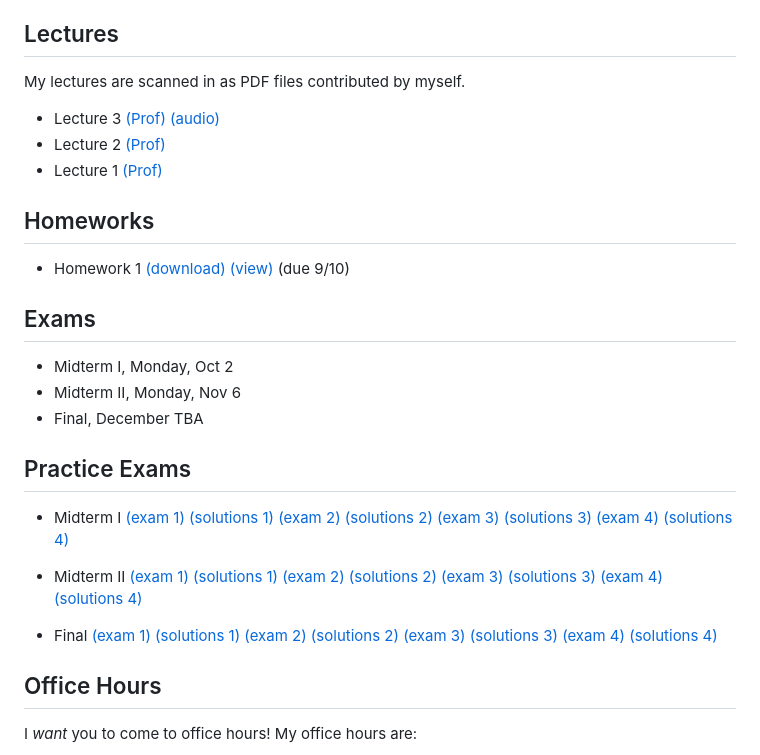
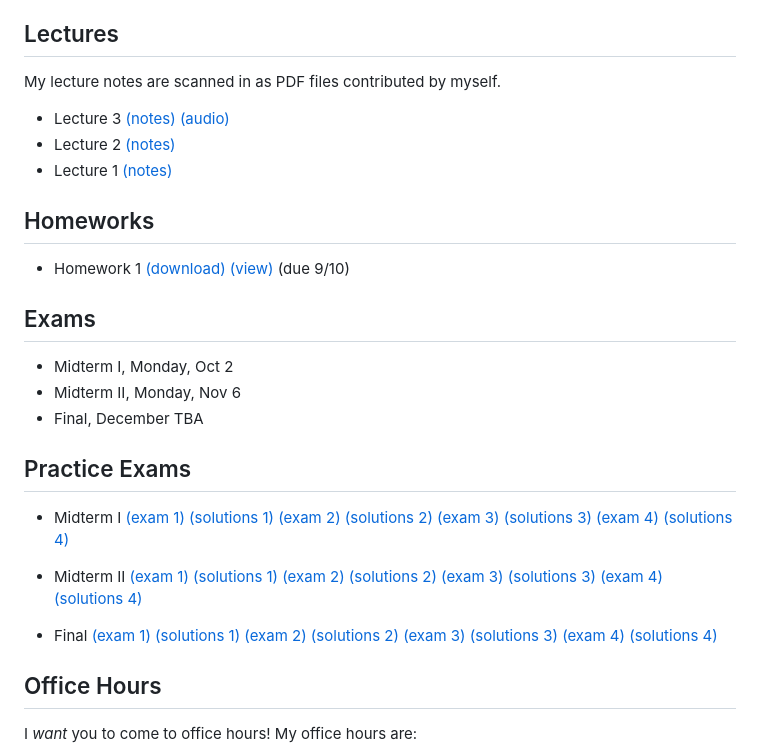
Before and after one commit to kapelner/QC_MATH_340_Fall_2023, a Markdown page: README.md, the part around the change printed below. GitHub-like rendering.

Commit message:
link fix

```diff
--- a/README.md
+++ b/README.md
@@ -4,32 +4,32 @@ This is the course homepage for Math 340 / 640 at Queens College, City Universit
 
 ## Lectures
 
-My lectures are scanned in as PDF files contributed by myself.
+My lecture notes are scanned in as PDF files contributed by myself.
 
 <!--
-* Lecture 23 [(Prof)](https://github.com/kapelner/QC_MATH_340_Fall_2023/blob/main/lectures/lec23.pdf)
-* Lecture 22 [(Prof)](https://github.com/kapelner/QC_MATH_340_Fall_2023/blob/main/lectures/lec22.pdf)
-* Lecture 21 [(Prof)](https://github.com/kapelner/QC_MATH_340_Fall_2023/blob/main/lectures/lec21.pdf)
-* Lecture 20 [(Prof)](https://github.com/kapelner/QC_MATH_340_Fall_2023/blob/main/lectures/lec20.pdf)
-* Lecture 19 [(Prof)](https://github.com/kapelner/QC_MATH_340_Fall_2023/blob/main/lectures/lec19.pdf)
-* Lecture 18 [(Prof)](https://github.com/kapelner/QC_MATH_340_Fall_2023/blob/main/lectures/lec18.pdf)
-* Lecture 17 [(Prof)](https://github.com/kapelner/QC_MATH_340_Fall_2023/blob/main/lectures/lec17.pdf)
-* Lecture 16 [(Prof)](https://github.com/kapelner/QC_MATH_340_Fall_2023/blob/main/lectures/lec16.pdf)
-* Lecture 15 [(Prof)](https://github.com/kapelner/QC_MATH_340_Fall_2023/blob/main/lectures/lec15.pdf)
-* Lecture 14 [(Prof)](https://github.com/kapelner/QC_MATH_340_Fall_2023/blob/main/lectures/lec14.pdf)
-* Lecture 13 [(Prof)](https://github.com/kapelner/QC_MATH_340_Fall_2023/blob/main/lectures/lec13.pdf)
-* Lecture 12 [(Prof)](https://github.com/kapelner/QC_MATH_340_Fall_2023/blob/main/lectures/lec12.pdf)
-* Lecture 11 [(Prof)](https://github.com/kapelner/QC_MATH_340_Fall_2023/blob/main/lectures/lec11.pdf)
-* Lecture 10 [(Prof)](https://github.com/kapelner/QC_MATH_340_Fall_2023/blob/main/lectures/lec10.pdf)
-* Lecture 9 [(Prof)](https://github.com/kapelner/QC_MATH_340_Fall_2023/blob/main/lectures/lec09.pdf)
-* Lecture 8 [(Prof)](https://github.com/kapelner/QC_MATH_340_Fall_2023/blob/main/lectures/lec08.pdf)
-* Lecture 7 [(Prof)](https://github.com/kapelner/QC_MATH_340_Fall_2023/blob/main/lectures/lec07.pdf)
-* Lecture 6 [(Prof)](https://github.com/kapelner/QC_MATH_340_Fall_2023/blob/main/lectures/lec06.pdf)
-* Lecture 5 [(Prof)](https://github.com/kapelner/QC_MATH_340_Fall_2023/blob/main/lectures/lec05.pdf)
-* Lecture 4 [(Prof)](https://github.com/kapelner/QC_MATH_340_Fall_2023/blob/main/lectures/lec04.pdf) -->
-* Lecture 3 [(Prof)](https://github.com/kapelner/QC_MATH_340_Fall_2023/blob/main/lectures/lec03.pdf) [(audio)](https://github.com/kapelner/QC_MATH_340_Fall_2023/blob/main/lectures/lec03audio.m4a)
-* Lecture 2 [(Prof)](https://github.com/kapelner/QC_MATH_340_Fall_2023/blob/main/lectures/lec02.pdf)
-* Lecture 1 [(Prof)](https://github.com/kapelner/QC_MATH_340_Fall_2023/blob/main/lectures/lec01.pdf)
+* Lecture 23 [(notes)](https://github.com/kapelner/QC_MATH_340_Fall_2023/blob/main/lectures/lec23.pdf)
+* Lecture 22 [(notes)](https://github.com/kapelner/QC_MATH_340_Fall_2023/blob/main/lectures/lec22.pdf)
+* Lecture 21 [(notes)](https://github.com/kapelner/QC_MATH_340_Fall_2023/blob/main/lectures/lec21.pdf)
+* Lecture 20 [(notes)](https://github.com/kapelner/QC_MATH_340_Fall_2023/blob/main/lectures/lec20.pdf)
+* Lecture 19 [(notes)](https://github.com/kapelner/QC_MATH_340_Fall_2023/blob/main/lectures/lec19.pdf)
+* Lecture 18 [(notes)](https://github.com/kapelner/QC_MATH_340_Fall_2023/blob/main/lectures/lec18.pdf)
+* Lecture 17 [(notes)](https://github.com/kapelner/QC_MATH_340_Fall_2023/blob/main/lectures/lec17.pdf)
+* Lecture 16 [(notes)](https://github.com/kapelner/QC_MATH_340_Fall_2023/blob/main/lectures/lec16.pdf)
+* Lecture 15 [(notes)](https://github.com/kapelner/QC_MATH_340_Fall_2023/blob/main/lectures/lec15.pdf)
+* Lecture 14 [(notes)](https://github.com/kapelner/QC_MATH_340_Fall_2023/blob/main/lectures/lec14.pdf)
+* Lecture 13 [(notes)](https://github.com/kapelner/QC_MATH_340_Fall_2023/blob/main/lectures/lec13.pdf)
+* Lecture 12 [(notes)](https://github.com/kapelner/QC_MATH_340_Fall_2023/blob/main/lectures/lec12.pdf)
+* Lecture 11 [(notes)](https://github.com/kapelner/QC_MATH_340_Fall_2023/blob/main/lectures/lec11.pdf)
+* Lecture 10 [(notes)](https://github.com/kapelner/QC_MATH_340_Fall_2023/blob/main/lectures/lec10.pdf)
+* Lecture 9 [(notes)](https://github.com/kapelner/QC_MATH_340_Fall_2023/blob/main/lectures/lec09.pdf)
+* Lecture 8 [(notes)](https://github.com/kapelner/QC_MATH_340_Fall_2023/blob/main/lectures/lec08.pdf)
+* Lecture 7 [(notes)](https://github.com/kapelner/QC_MATH_340_Fall_2023/blob/main/lectures/lec07.pdf)
+* Lecture 6 [(notes)](https://github.com/kapelner/QC_MATH_340_Fall_2023/blob/main/lectures/lec06.pdf)
+* Lecture 5 [(notes)](https://github.com/kapelner/QC_MATH_340_Fall_2023/blob/main/lectures/lec05.pdf)
+* Lecture 4 [(notes)](https://github.com/kapelner/QC_MATH_340_Fall_2023/blob/main/lectures/lec04.pdf) -->
+* Lecture 3 [(notes)](https://github.com/kapelner/QC_MATH_340_Fall_2023/blob/main/lectures/lec03.pdf) [(audio)](https://github.com/kapelner/QC_MATH_340_Fall_2023/blob/main/lectures/lec03audio.m4a)
+* Lecture 2 [(notes)](https://github.com/kapelner/QC_MATH_340_Fall_2023/blob/main/lectures/lec02.pdf)
+* Lecture 1 [(notes)](https://github.com/kapelner/QC_MATH_340_Fall_2023/blob/main/lectures/lec01.pdf)
 
 
 ## Homeworks
```
Also changed, not shown: other parts of README.md (+3 -3 lines).
